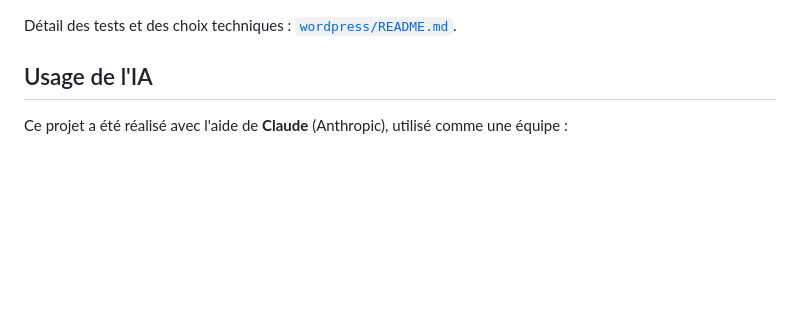
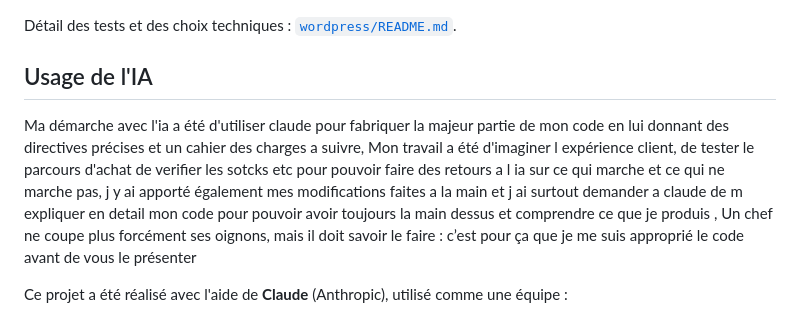
Before and after one commit to macberteloot-source/la-fabrique, a Markdown page: README.md, the part around the change. Drawn GitHub-style; blank space fills up the shorter version.

Commit message:
README : Ma démarche avec l'ia

```diff
--- a/README.md
+++ b/README.md
@@ -87,6 +87,8 @@ Détail des tests et des choix techniques : [`wordpress/README.md`](wordpress/RE
 
 ## Usage de l'IA
 
+Ma démarche avec l'ia a été d'utiliser claude pour fabriquer la majeur partie de mon code en lui donnant des directives précises et un cahier des charges a suivre, Mon travail a été d'imaginer l expérience client, de tester le parcours d'achat de verifier les sotcks etc pour pouvoir faire des retours a l ia sur ce qui marche et ce qui ne marche pas, j y ai apporté également mes modifications faites a la main et j ai surtout demander a claude de m expliquer en detail mon code pour pouvoir avoir toujours la main dessus et comprendre ce que je produis , Un chef ne coupe plus forcément ses oignons, mais il doit savoir le faire : c’est pour ça que je me suis approprié le code avant de vous le présenter
+
 Ce projet a été réalisé avec l'aide de **Claude** (Anthropic), utilisé comme une équipe :
 - un cahier des charges écrit d'abord, avec des contrats figés entre le thème et les plugins ;
 - un développeur « back » (plugins, Docker, contenus) et un développeur « thème », qui travaillaient en parallèle ;
```
